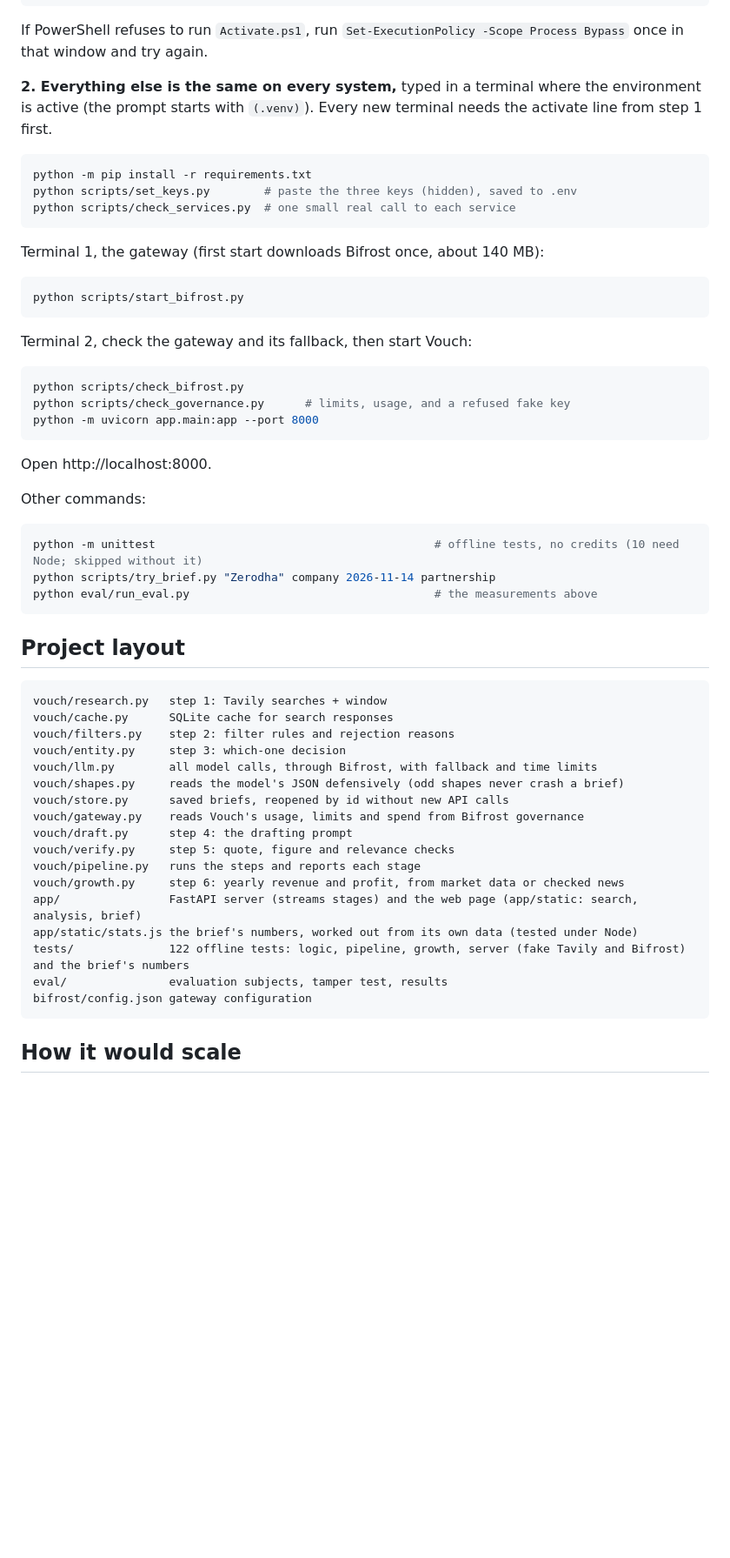
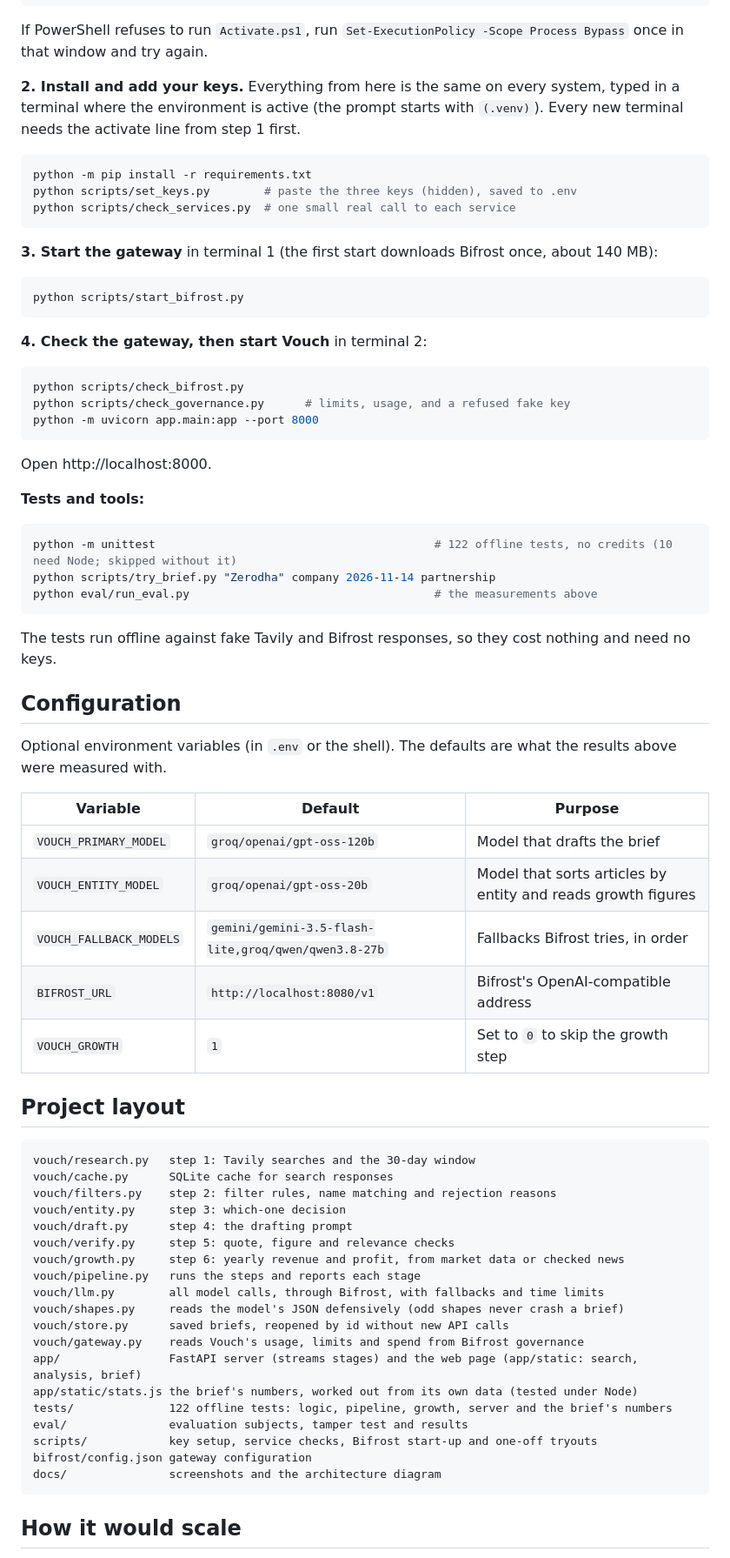
Before and after one commit to ussr07/vouch, a Markdown page: README.md, the part around one of its changes. Shown at 87% size. Rendered like a GitHub page; blank space fills up the shorter version.

````diff
--- a/README.md
+++ b/README.md
@@ -137,7 +198,7 @@ python -m venv .venv
 
 If PowerShell refuses to run `Activate.ps1`, run `Set-ExecutionPolicy -Scope Process Bypass` once in that window and try again.
 
-**2. Everything else is the same on every system,** typed in a terminal where the environment is active (the prompt starts with `(.venv)`). Every new terminal needs the activate line from step 1 first.
+**2. Install and add your keys.** Everything from here is the same on every system, typed in a terminal where the environment is active (the prompt starts with `(.venv)`). Every new terminal needs the activate line from step 1 first.
 
 ```bash
 python -m pip install -r requirements.txt
@@ -145,13 +206,13 @@ python scripts/set_keys.py        # paste the three keys (hidden), saved to .env
 python scripts/check_services.py  # one small real call to each service
 ```
 
-Terminal 1, the gateway (first start downloads Bifrost once, about 140 MB):
+**3. Start the gateway** in terminal 1 (the first start downloads Bifrost once, about 140 MB):
 
 ```bash
 python scripts/start_bifrost.py
 ```
 
-Terminal 2, check the gateway and its fallback, then start Vouch:
+**4. Check the gateway, then start Vouch** in terminal 2:
 
 ```bash
 python scripts/check_bifrost.py
@@ -161,34 +222,50 @@ python -m uvicorn app.main:app --port 8000
 
 Open http://localhost:8000.
 
-Other commands:
+**Tests and tools:**
 
 ```bash
-python -m unittest                                         # offline tests, no credits (10 need Node; skipped without it)
+python -m unittest                                         # 122 offline tests, no credits (10 need Node; skipped without it)
 python scripts/try_brief.py "Zerodha" company 2026-11-14 partnership
 python eval/run_eval.py                                    # the measurements above
 ```
 
+The tests run offline against fake Tavily and Bifrost responses, so they cost nothing and need no keys.
+
+## Configuration
+
+Optional environment variables (in `.env` or the shell). The defaults are what the results above were measured with.
+
+| Variable | Default | Purpose |
+|---|---|---|
+| `VOUCH_PRIMARY_MODEL` | `groq/openai/gpt-oss-120b` | Model that drafts the brief |
+| `VOUCH_ENTITY_MODEL` | `groq/openai/gpt-oss-20b` | Model that sorts articles by entity and reads growth figures |
+| `VOUCH_FALLBACK_MODELS` | `gemini/gemini-3.5-flash-lite,groq/qwen/qwen3.8-27b` | Fallbacks Bifrost tries, in order |
+| `BIFROST_URL` | `http://localhost:8080/v1` | Bifrost's OpenAI-compatible address |
+| `VOUCH_GROWTH` | `1` | Set to `0` to skip the growth step |
+
 ## Project layout
 
 ```
-vouch/research.py   step 1: Tavily searches + window
+vouch/research.py   step 1: Tavily searches and the 30-day window
 vouch/cache.py      SQLite cache for search responses
-vouch/filters.py    step 2: filter rules and rejection reasons
+vouch/filters.py    step 2: filter rules, name matching and rejection reasons
 vouch/entity.py     step 3: which-one decision
-vouch/llm.py        all model calls, through Bifrost, with fallback and time limits
+vouch/draft.py      step 4: the drafting prompt
+vouch/verify.py     step 5: quote, figure and relevance checks
+vouch/growth.py     step 6: yearly revenue and profit, from market data or checked news
+vouch/pipeline.py   runs the steps and reports each stage
+vouch/llm.py        all model calls, through Bifrost, with fallbacks and time limits
 vouch/shapes.py     reads the model's JSON defensively (odd shapes never crash a brief)
 vouch/store.py      saved briefs, reopened by id without new API calls
 vouch/gateway.py    reads Vouch's usage, limits and spend from Bifrost governance
-vouch/draft.py      step 4: the drafting prompt
-vouch/verify.py     step 5: quote, figure and relevance checks
-vouch/pipeline.py   runs the steps and reports each stage
-vouch/growth.py     step 6: yearly revenue and profit, from market data or checked news
 app/                FastAPI server (streams stages) and the web page (app/static: search, analysis, brief)
 app/static/stats.js the brief's numbers, worked out from its own data (tested under Node)
-tests/              122 offline tests: logic, pipeline, growth, server (fake Tavily and Bifrost) and the brief's numbers
-eval/               evaluation subjects, tamper test, results
+tests/              122 offline tests: logic, pipeline, growth, server and the brief's numbers
+eval/               evaluation subjects, tamper test and results
+scripts/            key setup, service checks, Bifrost start-up and one-off tryouts
 bifrost/config.json gateway configuration
+docs/               screenshots and the architecture diagram
 ```
 
 ## How it would scale
````
Also changed, not shown: other parts of README.md (+97 -36 lines), docs/ledger.jpg (deleted), docs/ledger.png (added), docs/screenshot.jpg (deleted), docs/screenshot.png (added), 1 other file.
